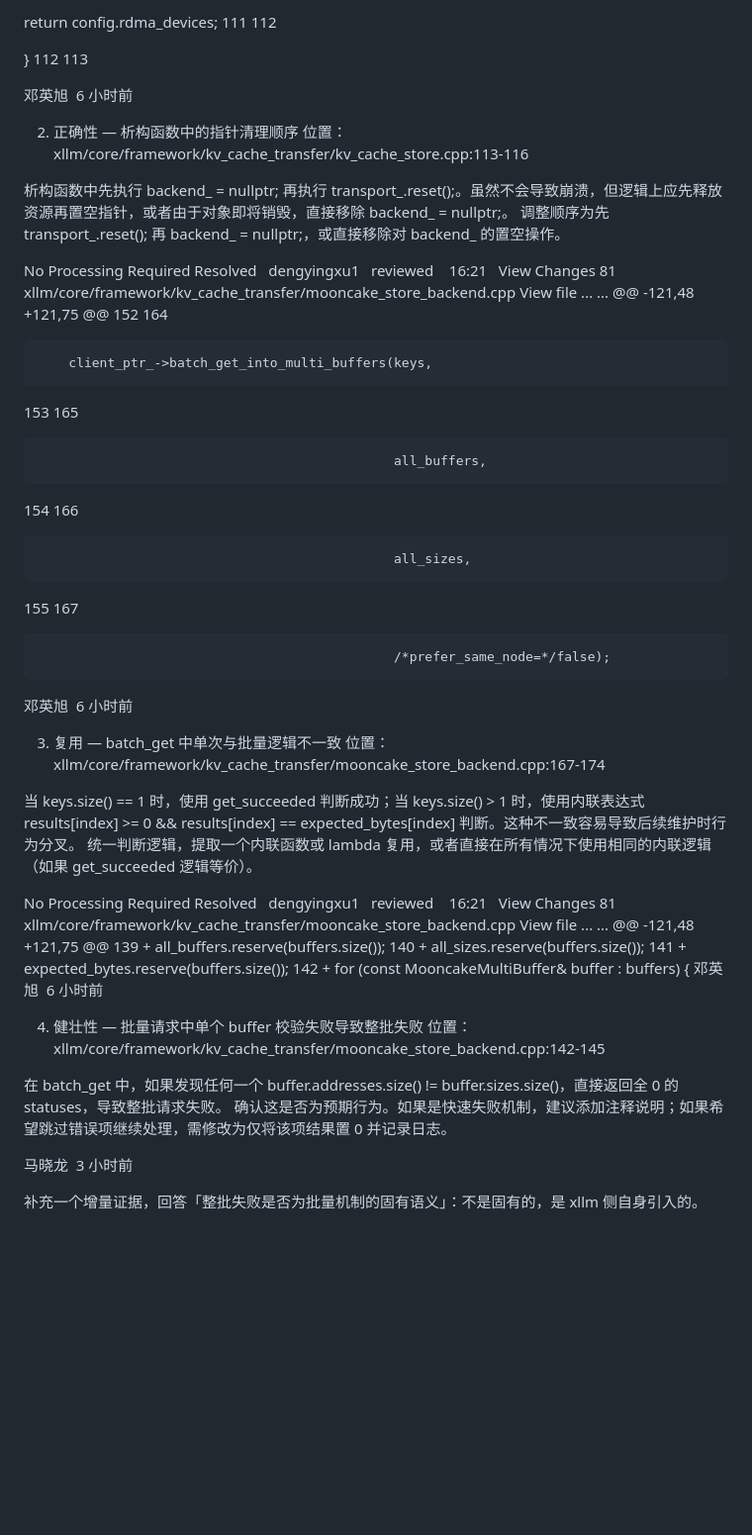
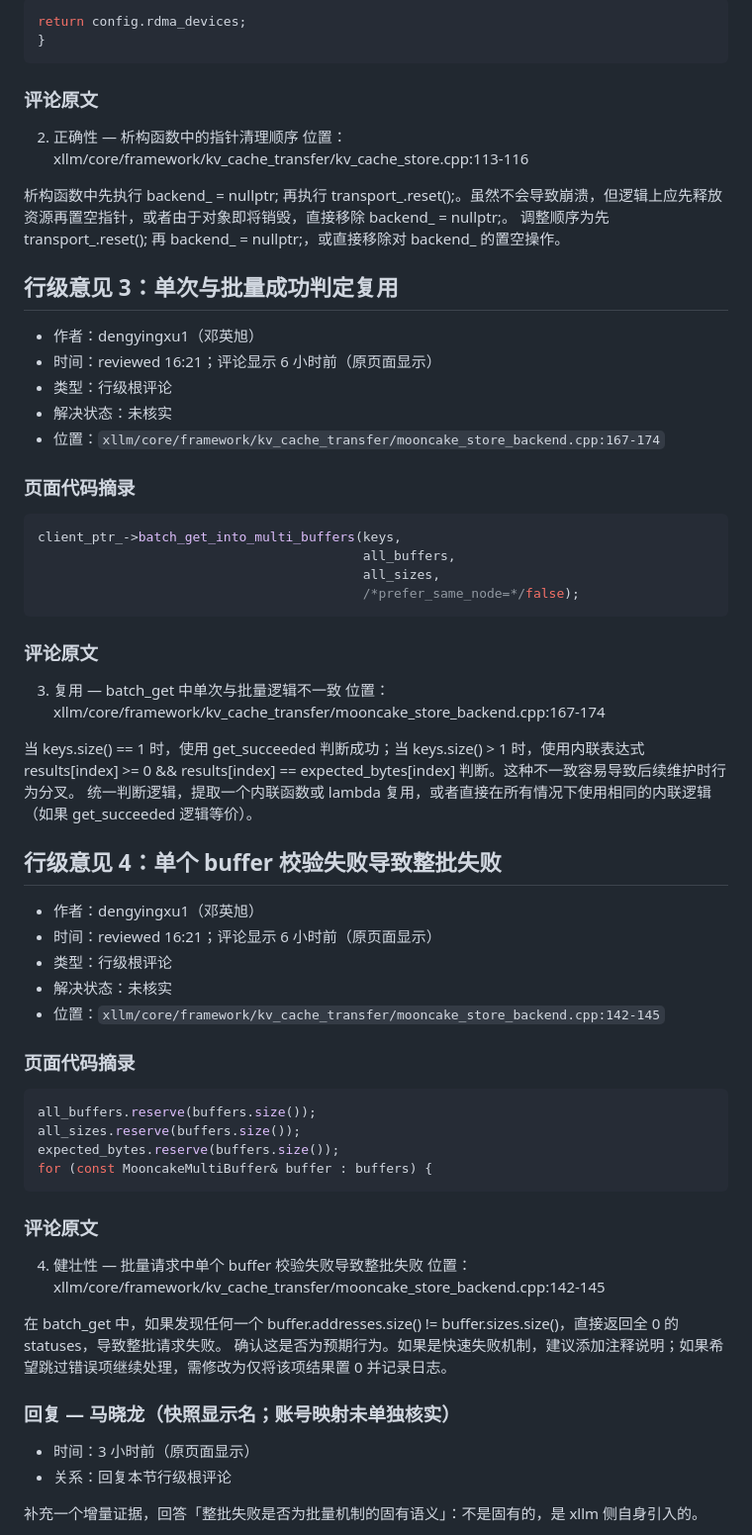
Before and after one commit to phantomlei3/xllm-review-html, a Markdown page: xllm-mr-466-review.md, the part around one of its changes. Shown at 99% size. Drawn GitHub-style; blank space fills up the shorter version.

````diff
--- a/xllm-mr-466-review.md
+++ b/xllm-mr-466-review.md
@@ -118,85 +101,65 @@ View file
 
-  return config.rdma_devices;
-111
-112
+```cpp
+return config.rdma_devices;
+}
+```
 
-}
-112
-113
-
-邓英旭  6 小时前
+### 评论原文
 
 2. 正确性 — 析构函数中的指针清理顺序 位置：xllm/core/framework/kv_cache_transfer/kv_cache_store.cpp:113-116
 
 析构函数中先执行 backend_ = nullptr; 再执行 transport_.reset();。虽然不会导致崩溃，但逻辑上应先释放资源再置空指针，或者由于对象即将销毁，直接移除 backend_ = nullptr;。 调整顺序为先 transport_.reset(); 再 backend_ = nullptr;，或直接移除对 backend_ 的置空操作。
 
-No Processing Required
-Resolved
+## 行级意见 3：单次与批量成功判定复用
 
-dengyingxu1
+- 作者：dengyingxu1（邓英旭）
+- 时间：reviewed 16:21；评论显示 6 小时前（原页面显示）
+- 类型：行级根评论
+- 解决状态：未核实
+- 位置：`xllm/core/framework/kv_cache_transfer/mooncake_store_backend.cpp:167-174`
 
-reviewed    16:21
-  View Changes
-81
-xllm/core/framework/kv_cache_transfer/mooncake_store_backend.cpp
-View file
-...
-...
-@@ -121,48 +121,75 @@
-152
-164
+### 页面代码摘录
 
-        client_ptr_->batch_get_into_multi_buffers(keys,
-153
-165
+```cpp
+client_ptr_->batch_get_into_multi_buffers(keys,
+                                          all_buffers,
+                                          all_sizes,
+                                          /*prefer_same_node=*/false);
+```
 
-                                                  all_buffers,
-154
-166
-
-                                                  all_sizes,
-155
-167
-
-                                                  /*prefer_same_node=*/false);
-邓英旭  6 小时前
+### 评论原文
 
 3. 复用 — batch_get 中单次与批量逻辑不一致 位置：xllm/core/framework/kv_cache_transfer/mooncake_store_backend.cpp:167-174
 
 当 keys.size() == 1 时，使用 get_succeeded 判断成功；当 keys.size() > 1 时，使用内联表达式 results[index] >= 0 && results[index] == expected_bytes[index] 判断。这种不一致容易导致后续维护时行为分叉。 统一判断逻辑，提取一个内联函数或 lambda 复用，或者直接在所有情况下使用相同的内联逻辑（如果 get_succeeded 逻辑等价）。
 
-No Processing Required
-Resolved
+## 行级意见 4：单个 buffer 校验失败导致整批失败
 
-dengyingxu1
+- 作者：dengyingxu1（邓英旭）
+- 时间：reviewed 16:21；评论显示 6 小时前（原页面显示）
+- 类型：行级根评论
+- 解决状态：未核实
+- 位置：`xllm/core/framework/kv_cache_transfer/mooncake_store_backend.cpp:142-145`
 
-reviewed    16:21
-  View Changes
-81
-xllm/core/framework/kv_cache_transfer/mooncake_store_backend.cpp
-View file
-...
-...
-@@ -121,48 +121,75 @@
-139
-+
-  all_buffers.reserve(buffers.size());
-140
-+
-  all_sizes.reserve(buffers.size());
-141
-+
-  expected_bytes.reserve(buffers.size());
-142
-+
-  for (const MooncakeMultiBuffer& buffer : buffers) {
-邓英旭  6 小时前
+### 页面代码摘录
+
+```cpp
+all_buffers.reserve(buffers.size());
+all_sizes.reserve(buffers.size());
+expected_bytes.reserve(buffers.size());
+for (const MooncakeMultiBuffer& buffer : buffers) {
+```
+
+### 评论原文
 
 4. 健壮性 — 批量请求中单个 buffer 校验失败导致整批失败 位置：xllm/core/framework/kv_cache_transfer/mooncake_store_backend.cpp:142-145
 
 在 batch_get 中，如果发现任何一个 buffer.addresses.size() != buffer.sizes.size()，直接返回全 0 的 statuses，导致整批请求失败。 确认这是否为预期行为。如果是快速失败机制，建议添加注释说明；如果希望跳过错误项继续处理，需修改为仅将该项结果置 0 并记录日志。
 
-马晓龙  3 小时前
+### 回复 — 马晓龙（快照显示名；账号映射未单独核实）
+
+- 时间：3 小时前（原页面显示）
+- 关系：回复本节行级根评论
 
 补充一个增量证据，回答「整批失败是否为批量机制的固有语义」：不是固有的，是 xllm 侧自身引入的。
 
````
Also changed, not shown: other parts of xllm-mr-466-review.md (+168 -165 lines), 1 other file.
